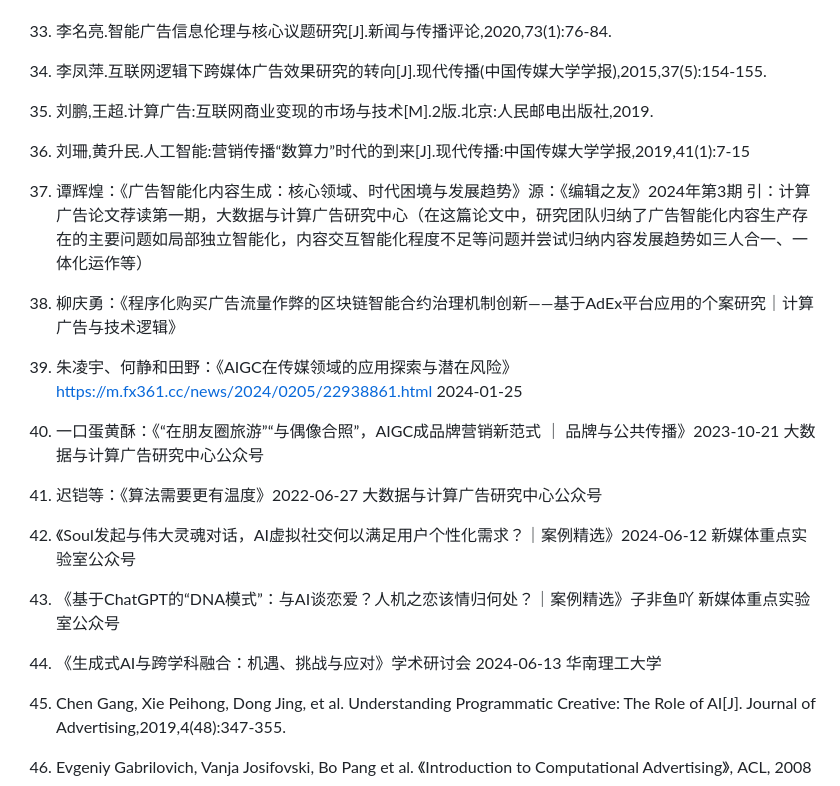
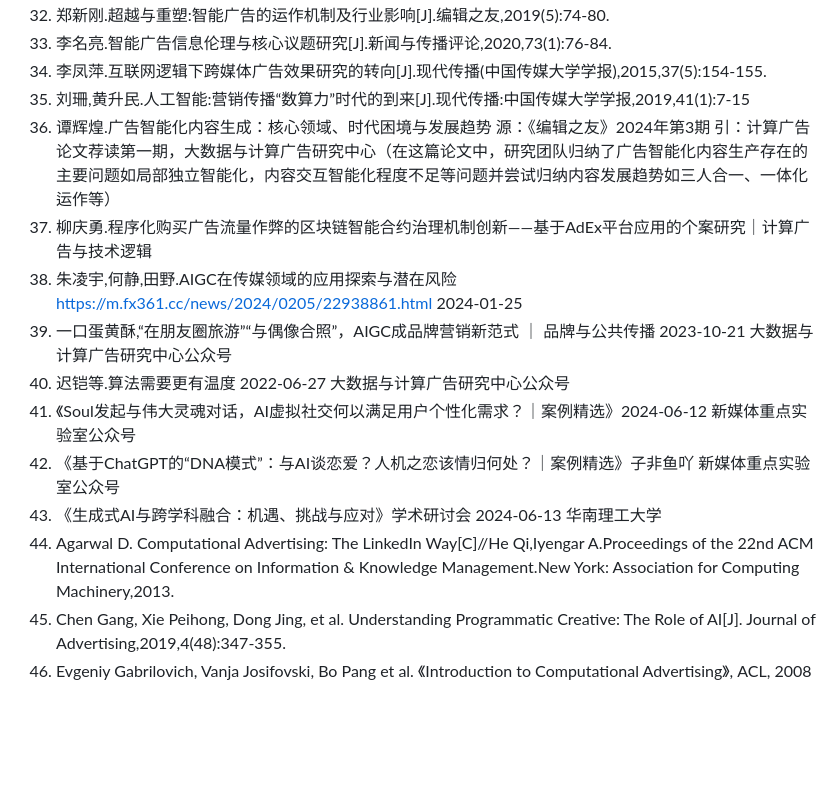
Before and after one commit to algmon/suanfamama-wei-research, a Markdown page: papers/paper2/references.参考文献.md, the part around one of its changes. Drawn GitHub-style; blank space fills up the shorter version.

```diff
--- a/papers/paper2/references.参考文献.md
+++ b/papers/paper2/references.参考文献.md
@@ -33,16 +40,15 @@
 32. 郑新刚.超越与重塑:智能广告的运作机制及行业影响[J].编辑之友,2019(5):74-80.
 33. 李名亮.智能广告信息伦理与核心议题研究[J].新闻与传播评论,2020,73(1):76-84.
 34. 李凤萍.互联网逻辑下跨媒体广告效果研究的转向[J].现代传播(中国传媒大学学报),2015,37(5):154-155.
-35. 刘鹏,王超.计算广告:互联网商业变现的市场与技术[M].2版.北京:人民邮电出版社,2019.
-36. 刘珊,黄升民.人工智能:营销传播“数算力”时代的到来[J].现代传播:中国传媒大学学报,2019,41(1):7-15
-37. 谭辉煌：《广告智能化内容生成：核心领域、时代困境与发展趋势》源：《编辑之友》2024年第3期 引：计算广告论文荐读第一期，大数据与计算广告研究中心（在这篇论文中，研究团队归纳了广告智能化内容生产存在的主要问题如局部独立智能化，内容交互智能化程度不足等问题并尝试归纳内容发展趋势如三人合一、一体化运作等）
-38. 柳庆勇：《程序化购买广告流量作弊的区块链智能合约治理机制创新——基于AdEx平台应用的个案研究｜计算广告与技术逻辑》
-39. 朱凌宇、何静和田野：《AIGC在传媒领域的应用探索与潜在风险》https://m.fx361.cc/news/2024/0205/22938861.html 2024-01-25
-40. 一口蛋黄酥：《“在朋友圈旅游”“与偶像合照”，AIGC成品牌营销新范式 ｜ 品牌与公共传播》2023-10-21 大数据与计算广告研究中心公众号
-41. 迟铠等：《算法需要更有温度》2022-06-27 大数据与计算广告研究中心公众号
-42. 《Soul发起与伟大灵魂对话，AI虚拟社交何以满足用户个性化需求？｜案例精选》2024-06-12 新媒体重点实验室公众号
-43. 《基于ChatGPT的“DNA模式”：与AI谈恋爱？人机之恋该情归何处？｜案例精选》子非鱼吖 新媒体重点实验室公众号
-44. 《生成式AI与跨学科融合：机遇、挑战与应对》学术研讨会 2024-06-13 华南理工大学
-
+35. 刘珊,黄升民.人工智能:营销传播“数算力”时代的到来[J].现代传播:中国传媒大学学报,2019,41(1):7-15
+36. 谭辉煌.广告智能化内容生成：核心领域、时代困境与发展趋势 源：《编辑之友》2024年第3期 引：计算广告论文荐读第一期，大数据与计算广告研究中心（在这篇论文中，研究团队归纳了广告智能化内容生产存在的主要问题如局部独立智能化，内容交互智能化程度不足等问题并尝试归纳内容发展趋势如三人合一、一体化运作等）
+37. 柳庆勇.程序化购买广告流量作弊的区块链智能合约治理机制创新——基于AdEx平台应用的个案研究｜计算广告与技术逻辑
+38. 朱凌宇,何静,田野.AIGC在传媒领域的应用探索与潜在风险 https://m.fx361.cc/news/2024/0205/22938861.html 2024-01-25
+39. 一口蛋黄酥,“在朋友圈旅游”“与偶像合照”，AIGC成品牌营销新范式 ｜ 品牌与公共传播 2023-10-21 大数据与计算广告研究中心公众号
+40. 迟铠等.算法需要更有温度 2022-06-27 大数据与计算广告研究中心公众号
+41. 《Soul发起与伟大灵魂对话，AI虚拟社交何以满足用户个性化需求？｜案例精选》2024-06-12 新媒体重点实验室公众号
+42. 《基于ChatGPT的“DNA模式”：与AI谈恋爱？人机之恋该情归何处？｜案例精选》子非鱼吖 新媒体重点实验室公众号
+43. 《生成式AI与跨学科融合：机遇、挑战与应对》学术研讨会 2024-06-13 华南理工大学
+44. Agarwal D. Computational Advertising: The LinkedIn Way[C]//He Qi,Iyengar A.Proceedings of the 22nd ACM International Conference on Information & Knowledge Management.New York: Association for Computing Machinery,2013.
 45. Chen Gang, Xie Peihong, Dong Jing, et al. Understanding Programmatic Creative: The Role of AI[J]. Journal of Advertising,2019,4(48):347-355.
 46. Evgeniy Gabrilovich, Vanja Josifovski, Bo Pang et al. 《Introduction to Computational Advertising》, ACL, 2008
```
Also changed, not shown: other parts of papers/paper2/references.参考文献.md (+41 -101 lines), papers/paper2/references.参考学者.md (added, +16 -0 lines), papers/paper2/references.参考期刊会议.md (added, +78 -0 lines).
